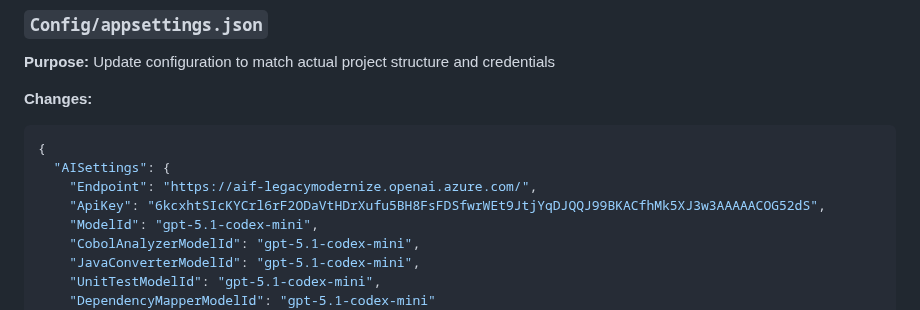
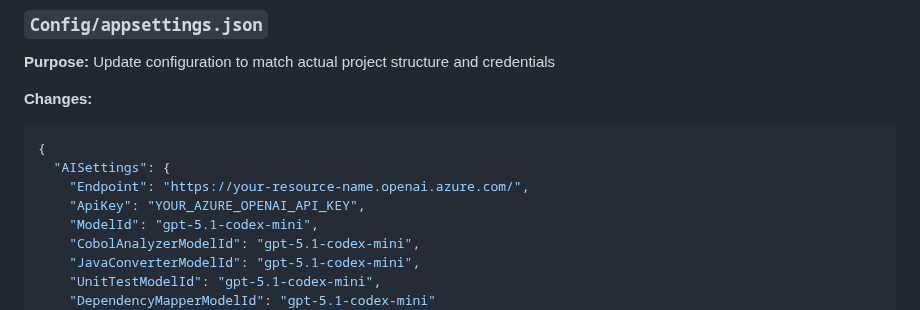
Before and after one commit to Azure-Samples/Legacy-Modernization-Agents, a Markdown page: CODE_CHANGES_SUMMARY.md, the part around the change. Drawn GitHub-style.

Commit message:
remove credential info from CODE_CHANGE_SUMMARY.md file.

````diff
--- a/CODE_CHANGES_SUMMARY.md
+++ b/CODE_CHANGES_SUMMARY.md
@@ -43,8 +43,8 @@ This document summarizes all source code changes made to fix critical issues wit
 ```json
 {
   "AISettings": {
-    "Endpoint": "https://aif-legacymodernize.openai.azure.com/",
-    "ApiKey": "6kcxhtSIcKYCrl6rF2ODaVtHDrXufu5BH8FsFDSfwrWEt9JtjYqDJQQJ99BKACfhMk5XJ3w3AAAAACOG52dS",
+    "Endpoint": "https://your-resource-name.openai.azure.com/",
+    "ApiKey": "YOUR_AZURE_OPENAI_API_KEY",
     "ModelId": "gpt-5.1-codex-mini",
     "CobolAnalyzerModelId": "gpt-5.1-codex-mini",
     "JavaConverterModelId": "gpt-5.1-codex-mini",
````
